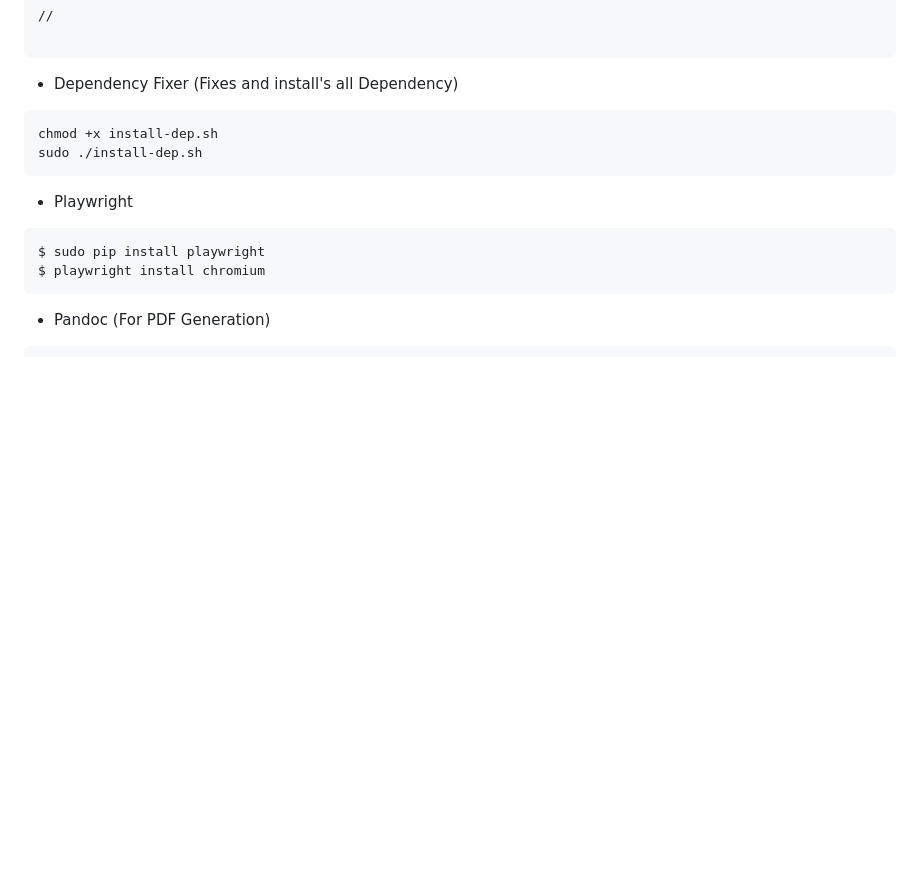
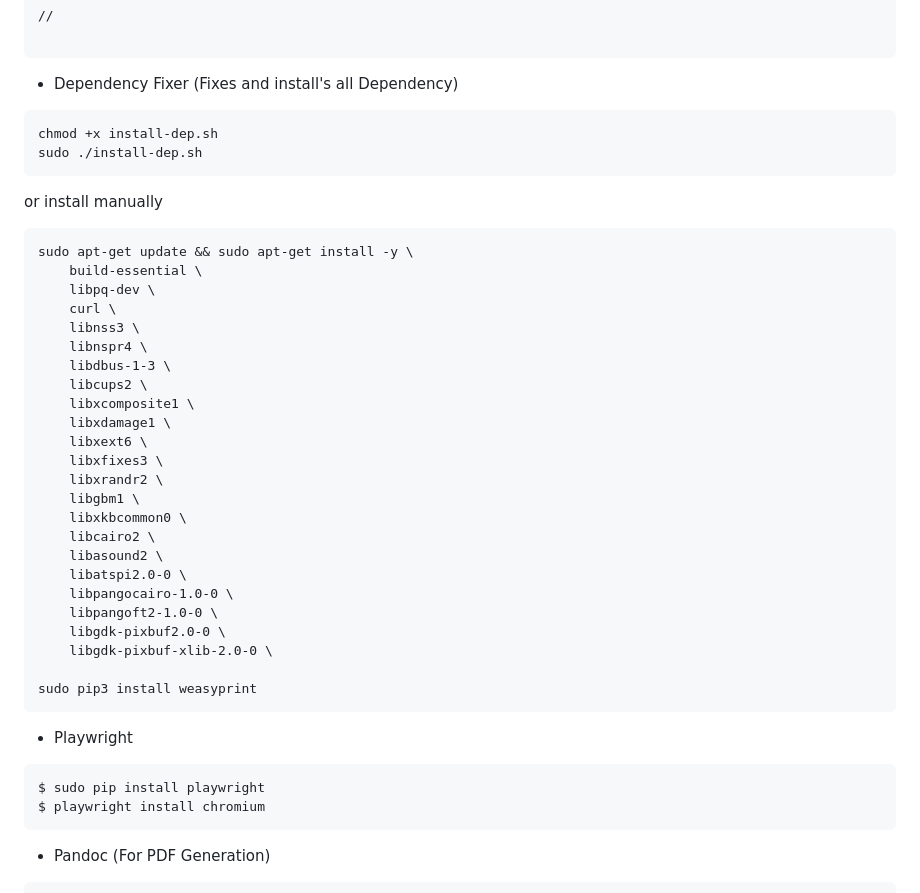
Before and after one commit to abbishal/OrcaStatLLM-Researcher, a Markdown page: README.md, the part around the change. Drawn GitHub-style; blank space fills up the shorter version.

````diff
--- a/README.md
+++ b/README.md
@@ -119,6 +119,35 @@ chmod +x install-dep.sh
 sudo ./install-dep.sh
 ```
 
+or install manually
+
+```
+sudo apt-get update && sudo apt-get install -y \
+    build-essential \
+    libpq-dev \
+    curl \
+    libnss3 \
+    libnspr4 \
+    libdbus-1-3 \
+    libcups2 \
+    libxcomposite1 \
+    libxdamage1 \
+    libxext6 \
+    libxfixes3 \
+    libxrandr2 \
+    libgbm1 \
+    libxkbcommon0 \
+    libcairo2 \
+    libasound2 \
+    libatspi2.0-0 \
+    libpangocairo-1.0-0 \
+    libpangoft2-1.0-0 \
+    libgdk-pixbuf2.0-0 \
+    libgdk-pixbuf-xlib-2.0-0 \
+
+sudo pip3 install weasyprint
+```
+
 - Playwright
 ```
 $ sudo pip install playwright
````
